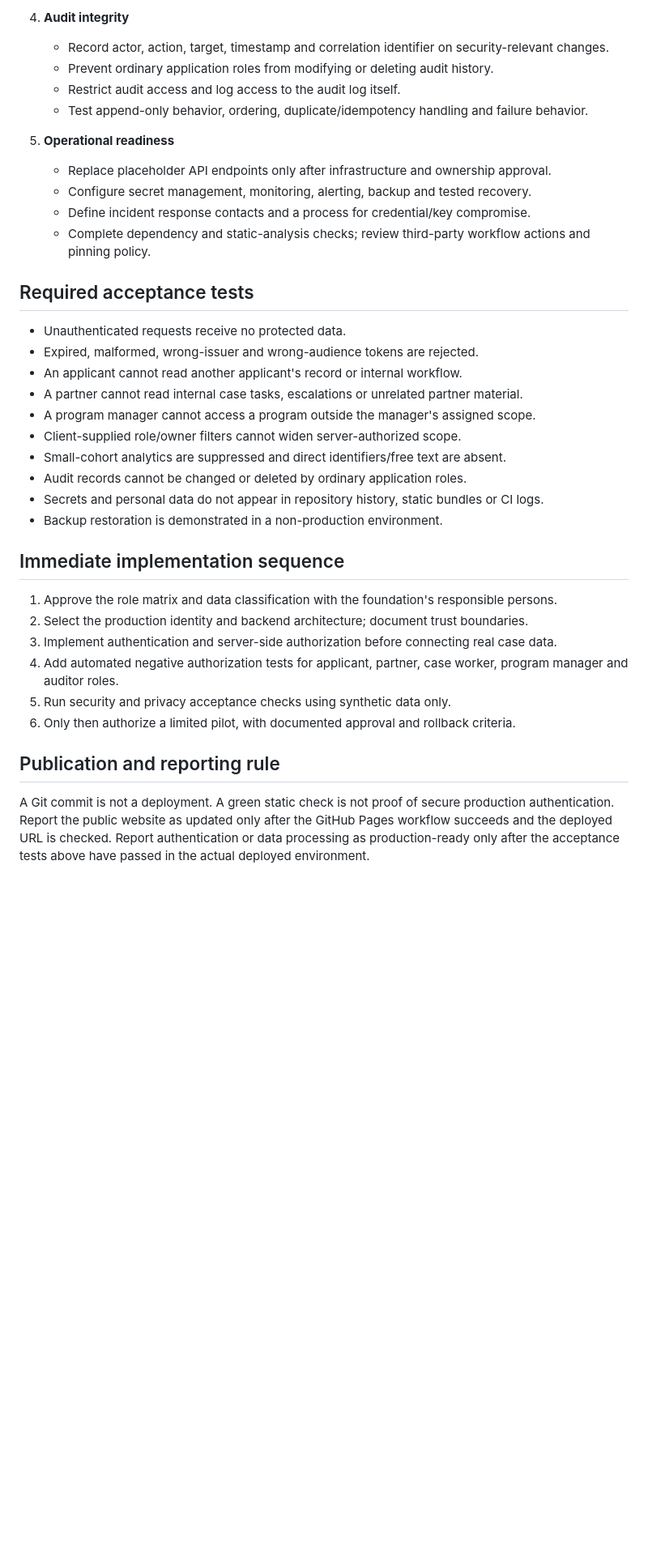
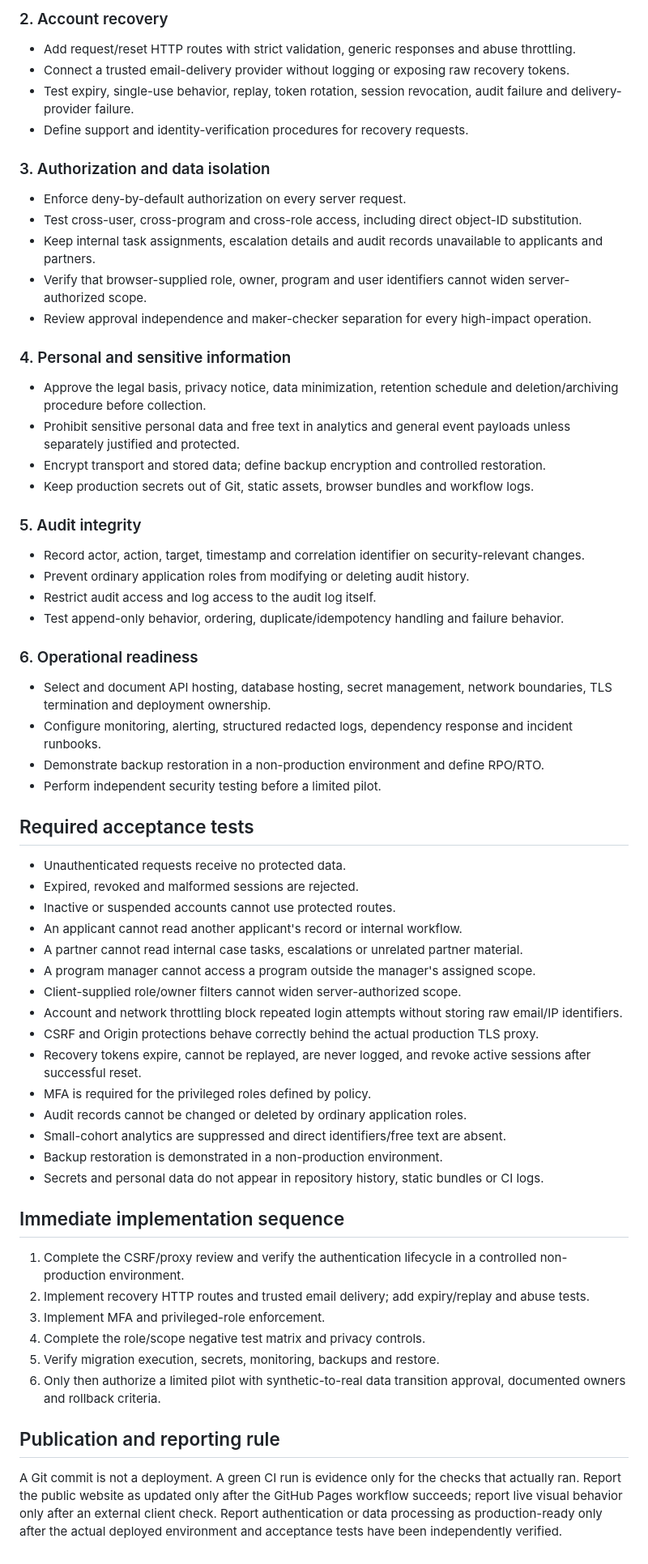
Before and after one commit to userdie-foundation/userdie-digital, a Markdown page: docs/SECURITY_READINESS_REVIEW.md, the part around one of its changes. Shown at 81% size. Rendered like a GitHub page; blank space fills up the shorter version.

```diff
--- a/docs/SECURITY_READINESS_REVIEW.md
+++ b/docs/SECURITY_READINESS_REVIEW.md
@@ -42,38 +50,62 @@ The public website and prototype screens must remain demonstrational. Do not col
 
-4. **Audit integrity**
-   - Record actor, action, target, timestamp and correlation identifier on security-relevant changes.
-   - Prevent ordinary application roles from modifying or deleting audit history.
-   - Restrict audit access and log access to the audit log itself.
-   - Test append-only behavior, ordering, duplicate/idempotency handling and failure behavior.
+### 2. Account recovery
+- Add request/reset HTTP routes with strict validation, generic responses and abuse throttling.
+- Connect a trusted email-delivery provider without logging or exposing raw recovery tokens.
+- Test expiry, single-use behavior, replay, token rotation, session revocation, audit failure and delivery-provider failure.
+- Define support and identity-verification procedures for recovery requests.
 
-5. **Operational readiness**
-   - Replace placeholder API endpoints only after infrastructure and ownership approval.
-   - Configure secret management, monitoring, alerting, backup and tested recovery.
-   - Define incident response contacts and a process for credential/key compromise.
-   - Complete dependency and static-analysis checks; review third-party workflow actions and pinning policy.
+### 3. Authorization and data isolation
+- Enforce deny-by-default authorization on every server request.
+- Test cross-user, cross-program and cross-role access, including direct object-ID substitution.
+- Keep internal task assignments, escalation details and audit records unavailable to applicants and partners.
+- Verify that browser-supplied role, owner, program and user identifiers cannot widen server-authorized scope.
+- Review approval independence and maker-checker separation for every high-impact operation.
+
+### 4. Personal and sensitive information
+- Approve the legal basis, privacy notice, data minimization, retention schedule and deletion/archiving procedure before collection.
+- Prohibit sensitive personal data and free text in analytics and general event payloads unless separately justified and protected.
+- Encrypt transport and stored data; define backup encryption and controlled restoration.
+- Keep production secrets out of Git, static assets, browser bundles and workflow logs.
+
+### 5. Audit integrity
+- Record actor, action, target, timestamp and correlation identifier on security-relevant changes.
+- Prevent ordinary application roles from modifying or deleting audit history.
+- Restrict audit access and log access to the audit log itself.
+- Test append-only behavior, ordering, duplicate/idempotency handling and failure behavior.
+
+### 6. Operational readiness
+- Select and document API hosting, database hosting, secret management, network boundaries, TLS termination and deployment ownership.
+- Configure monitoring, alerting, structured redacted logs, dependency response and incident runbooks.
+- Demonstrate backup restoration in a non-production environment and define RPO/RTO.
+- Perform independent security testing before a limited pilot.
 
 ## Required acceptance tests
 
 - Unauthenticated requests receive no protected data.
-- Expired, malformed, wrong-issuer and wrong-audience tokens are rejected.
+- Expired, revoked and malformed sessions are rejected.
+- Inactive or suspended accounts cannot use protected routes.
 - An applicant cannot read another applicant's record or internal workflow.
 - A partner cannot read internal case tasks, escalations or unrelated partner material.
 - A program manager cannot access a program outside the manager's assigned scope.
 - Client-supplied role/owner filters cannot widen server-authorized scope.
+- Account and network throttling block repeated login attempts without storing raw email/IP identifiers.
+- CSRF and Origin protections behave correctly behind the actual production TLS proxy.
+- Recovery tokens expire, cannot be replayed, are never logged, and revoke active sessions after successful reset.
+- MFA is required for the privileged roles defined by policy.
+- Audit records cannot be changed or deleted by ordinary application roles.
 - Small-cohort analytics are suppressed and direct identifiers/free text are absent.
-- Audit records cannot be changed or deleted by ordinary application roles.
+- Backup restoration is demonstrated in a non-production environment.
 - Secrets and personal data do not appear in repository history, static bundles or CI logs.
-- Backup restoration is demonstrated in a non-production environment.
 
 ## Immediate implementation sequence
 
-1. Approve the role matrix and data classification with the foundation's responsible persons.
-2. Select the production identity and backend architecture; document trust boundaries.
-3. Implement authentication and server-side authorization before connecting real case data.
-4. Add automated negative authorization tests for applicant, partner, case worker, program manager and auditor roles.
-5. Run security and privacy acceptance checks using synthetic data only.
-6. Only then authorize a limited pilot, with documented approval and rollback criteria.
+1. Complete the CSRF/proxy review and verify the authentication lifecycle in a controlled non-production environment.
+2. Implement recovery HTTP routes and trusted email delivery; add expiry/replay and abuse tests.
+3. Implement MFA and privileged-role enforcement.
+4. Complete the role/scope negative test matrix and privacy controls.
+5. Verify migration execution, secrets, monitoring, backups and restore.
+6. Only then authorize a limited pilot with synthetic-to-real data transition approval, documented owners and rollback criteria.
 
 ## Publication and reporting rule
 
-A Git commit is not a deployment. A green static check is not proof of secure production authentication. Report the public website as updated only after the GitHub Pages workflow succeeds and the deployed URL is checked. Report authentication or data processing as production-ready only after the acceptance tests above have passed in the actual deployed environment.
+A Git commit is not a deployment. A green CI run is evidence only for the checks that actually ran. Report the public website as updated only after the GitHub Pages workflow succeeds; report live visual behavior only after an external client check. Report authentication or data processing as production-ready only after the actual deployed environment and acceptance tests have been independently verified.
```
Also changed, not shown: other parts of docs/SECURITY_READINESS_REVIEW.md (+35 -27 lines).
